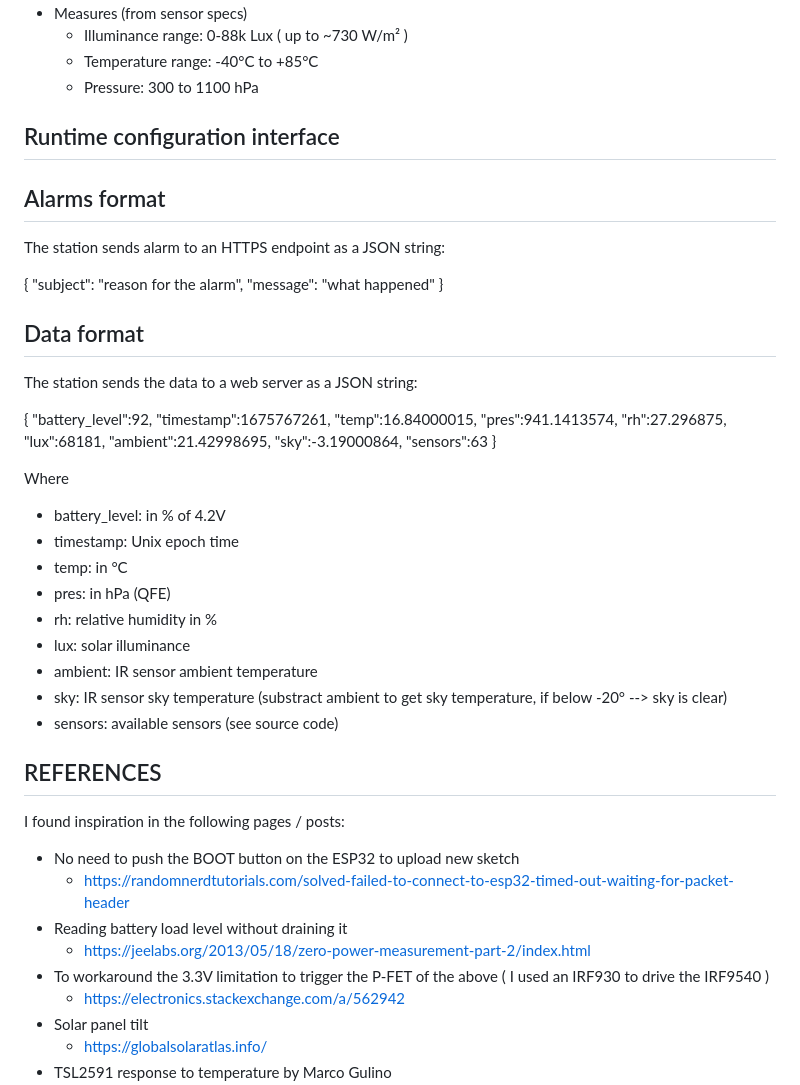
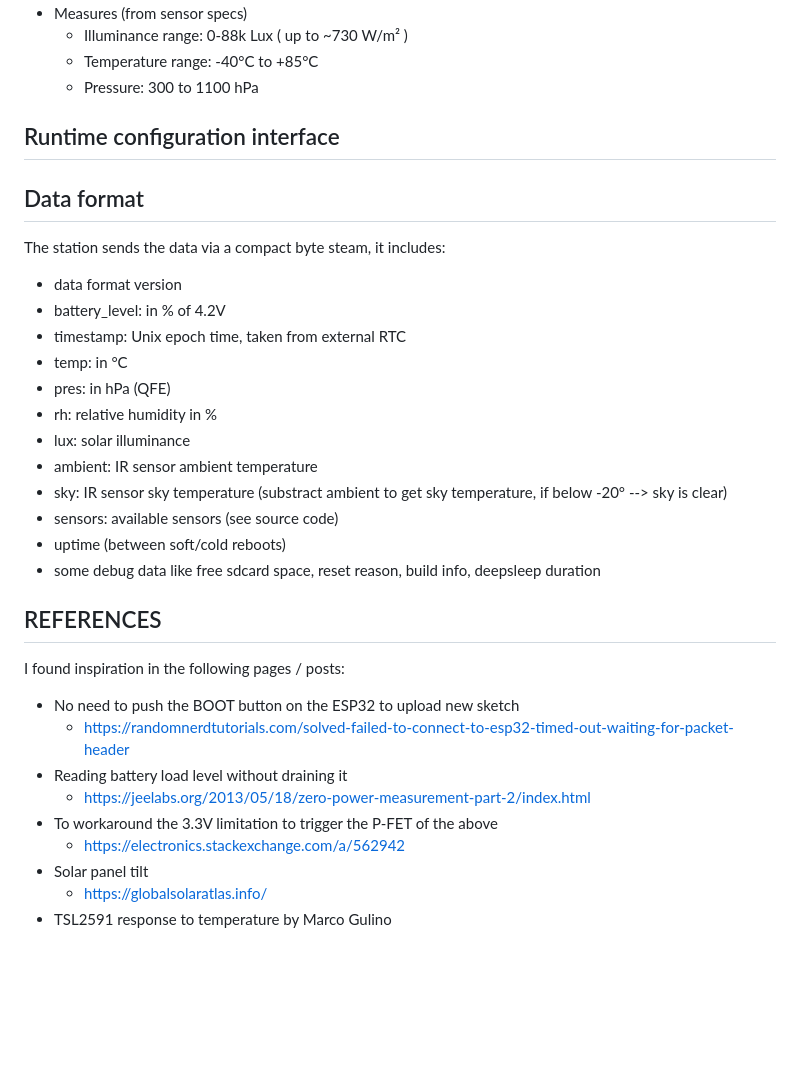
Before and after one commit to switux/EcoStation, a Markdown page: README.md, the part around one of its changes. Drawn GitHub-style; blank space fills up the shorter version.

```diff
--- a/README.md
+++ b/README.md
@@ -66,35 +82,13 @@ This section is being reworked as there are different hardware setups.
 
 ## Runtime configuration interface
 
-## Alarms format
-
-The station sends alarm to an HTTPS endpoint as a JSON string:
-
-{
-  "subject": "reason for the alarm",
-  "message": "what happened"
-}
-
 ## Data format
 
-The station sends the data to a web server as a JSON string:
+The station sends the data via a compact byte steam, it includes:
 
-{
-  "battery_level":92,
-  "timestamp":1675767261,
-  "temp":16.84000015,
-  "pres":941.1413574,
-  "rh":27.296875,
-  "lux":68181,
-  "ambient":21.42998695,
-  "sky":-3.19000864,
-  "sensors":63
-}
-
-Where
-
+- data format version
 - battery_level: in % of 4.2V
-- timestamp: Unix epoch time
+- timestamp: Unix epoch time, taken from external RTC
 - temp: in °C
 - pres: in hPa (QFE)
 - rh: relative humidity in %
@@ -102,6 +96,8 @@ Where
 - ambient: IR sensor ambient temperature
 - sky: IR sensor sky temperature (substract ambient to get sky temperature, if below -20° --> sky is clear)
 - sensors: available sensors (see source code)
+- uptime (between soft/cold reboots)
+- some debug data like free sdcard space, reset reason, build info, deepsleep duration
 
 ## REFERENCES
 
@@ -111,7 +107,7 @@ I found inspiration in the following pages / posts:
     - https://randomnerdtutorials.com/solved-failed-to-connect-to-esp32-timed-out-waiting-for-packet-header
   - Reading battery load level without draining it
     - https://jeelabs.org/2013/05/18/zero-power-measurement-part-2/index.html
-  - To workaround the 3.3V limitation to trigger the P-FET of the above ( I used an IRF930 to drive the IRF9540 )
+  - To workaround the 3.3V limitation to trigger the P-FET of the above
     - https://electronics.stackexchange.com/a/562942
   - Solar panel tilt
     - https://globalsolaratlas.info/
```
Also changed, not shown: other parts of README.md (+33 -17 lines).
